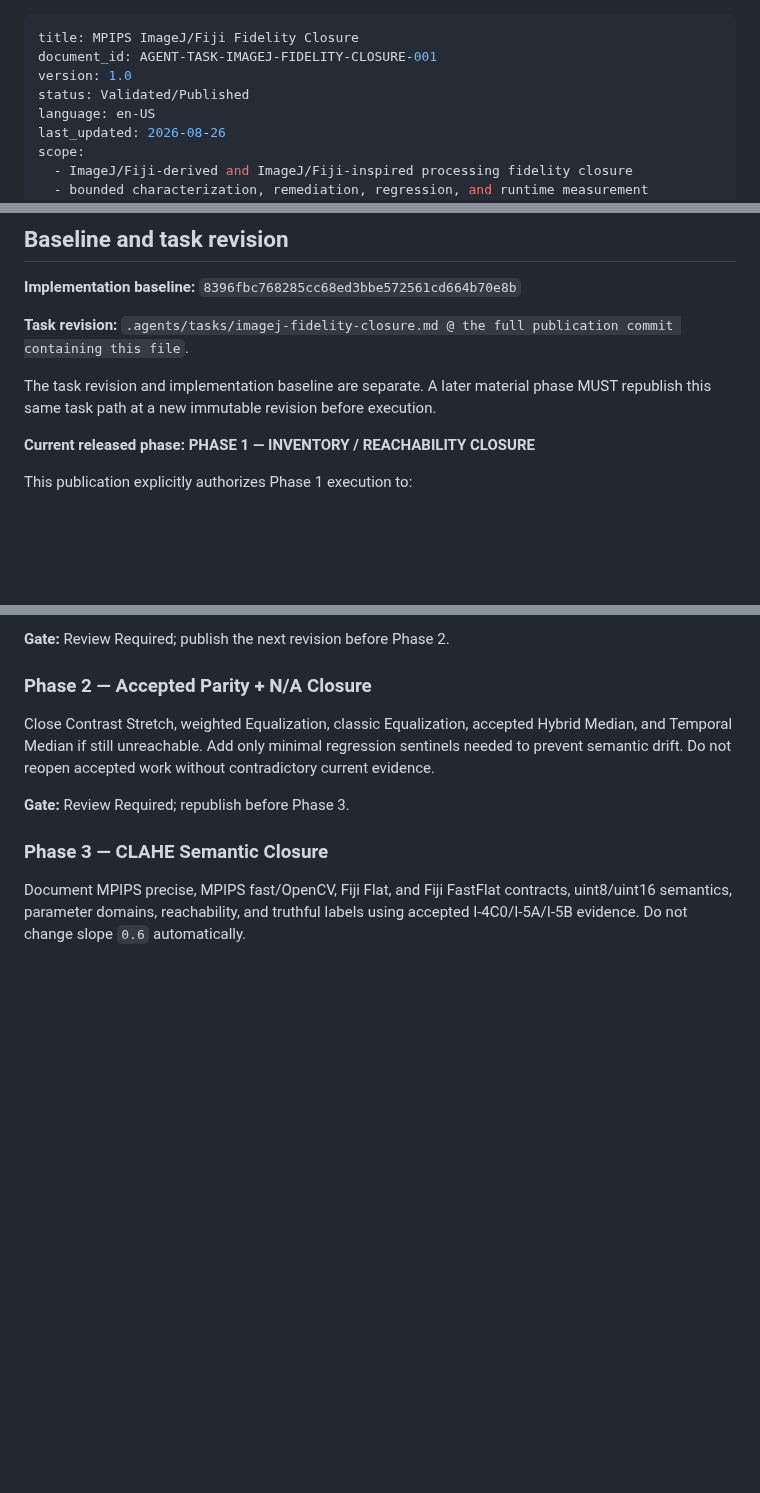
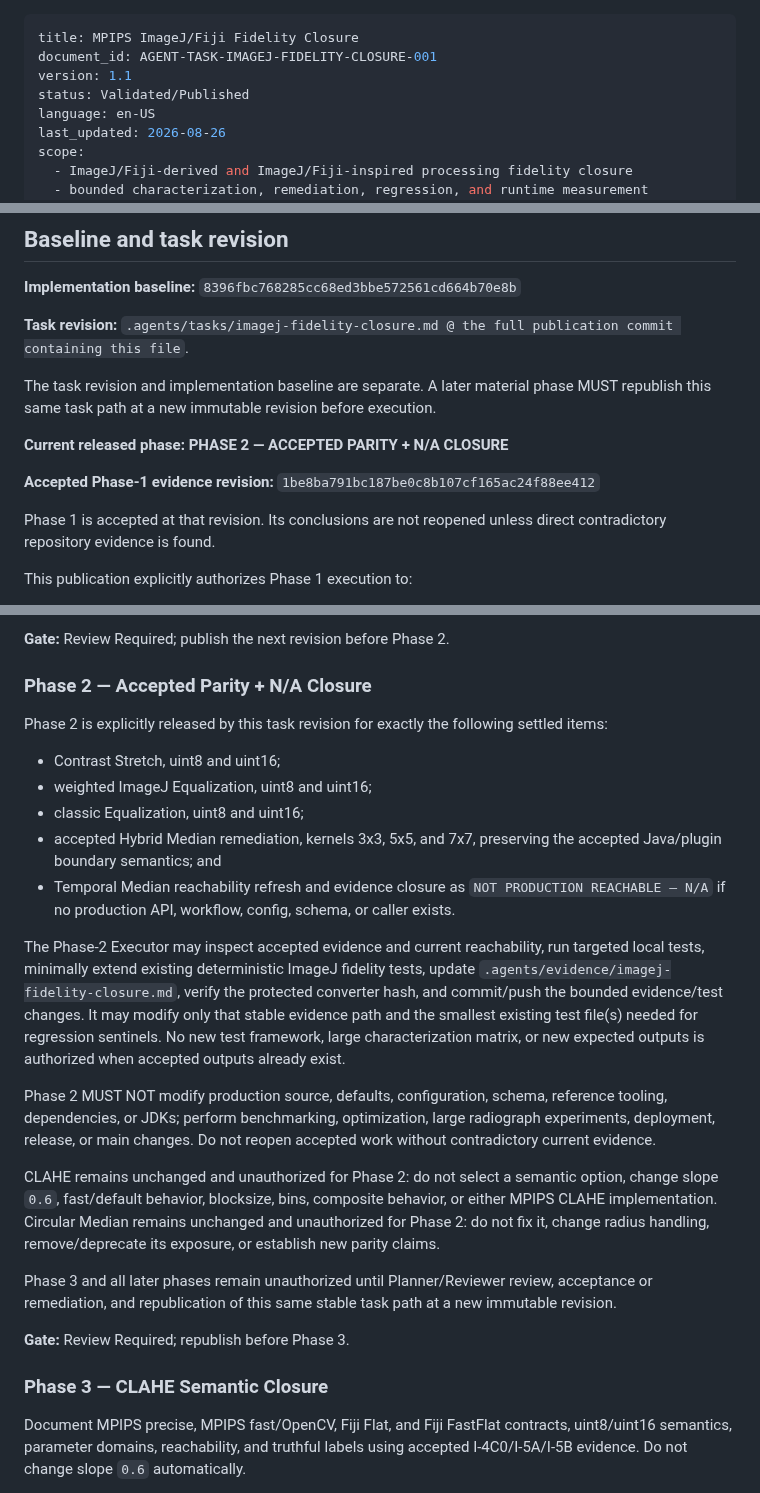
Before and after one commit to Madeena-software/mpips, a Markdown page: .agents/tasks/imagej-fidelity-closure.md, 3 parts joined by grey strips. Rendered like a GitHub page; blank space fills up the shorter version.

Commit message:
tasks: republish ImageJ fidelity phase 2

```diff
--- a/.agents/tasks/imagej-fidelity-closure.md
+++ b/.agents/tasks/imagej-fidelity-closure.md
@@ -1,7 +1,7 @@
 ---
 title: MPIPS ImageJ/Fiji Fidelity Closure
 document_id: AGENT-TASK-IMAGEJ-FIDELITY-CLOSURE-001
-version: 1.0
+version: 1.1
 status: Validated/Published
 language: en-US
 last_updated: 2026-08-26
@@ -53,7 +53,13 @@ The task revision and implementation baseline are separate. A later material
 phase MUST republish this same task path at a new immutable revision before
 execution.
 
-**Current released phase:** **PHASE 1 — INVENTORY / REACHABILITY CLOSURE**
+**Current released phase:** **PHASE 2 — ACCEPTED PARITY + N/A CLOSURE**
+
+**Accepted Phase-1 evidence revision:**
+`1be8ba791bc187be0c8b107cf165ac24f88ee412`
+
+Phase 1 is accepted at that revision. Its conclusions are not reopened unless
+direct contradictory repository evidence is found.
 
 This publication explicitly authorizes Phase 1 execution to:
 
@@ -248,10 +254,41 @@ verification and permitted by the retained environment.
 
 ### Phase 2 — Accepted Parity + N/A Closure
 
-Close Contrast Stretch, weighted Equalization, classic Equalization, accepted
-Hybrid Median, and Temporal Median if still unreachable. Add only minimal
-regression sentinels needed to prevent semantic drift. Do not reopen accepted
-work without contradictory current evidence.
+Phase 2 is explicitly released by this task revision for exactly the following
+settled items:
+
+- Contrast Stretch, uint8 and uint16;
+- weighted ImageJ Equalization, uint8 and uint16;
+- classic Equalization, uint8 and uint16;
+- accepted Hybrid Median remediation, kernels 3x3, 5x5, and 7x7, preserving
+  the accepted Java/plugin boundary semantics; and
+- Temporal Median reachability refresh and evidence closure as
+  `NOT PRODUCTION REACHABLE — N/A` if no production API, workflow, config,
+  schema, or caller exists.
+
+The Phase-2 Executor may inspect accepted evidence and current reachability,
+run targeted local tests, minimally extend existing deterministic ImageJ
+fidelity tests, update `.agents/evidence/imagej-fidelity-closure.md`, verify
+the protected converter hash, and commit/push the bounded evidence/test
+changes. It may modify only that stable evidence path and the smallest
+existing test file(s) needed for regression sentinels. No new test framework,
+large characterization matrix, or new expected outputs is authorized when
+accepted outputs already exist.
+
+Phase 2 MUST NOT modify production source, defaults, configuration, schema,
+reference tooling, dependencies, or JDKs; perform benchmarking, optimization,
+large radiograph experiments, deployment, release, or main changes. Do not
+reopen accepted work without contradictory current evidence.
+
+CLAHE remains unchanged and unauthorized for Phase 2: do not select a semantic
+option, change slope `0.6`, fast/default behavior, blocksize, bins, composite
+behavior, or either MPIPS CLAHE implementation. Circular Median remains
+unchanged and unauthorized for Phase 2: do not fix it, change radius handling,
+remove/deprecate its exposure, or establish new parity claims.
+
+Phase 3 and all later phases remain unauthorized until Planner/Reviewer review,
+acceptance or remediation, and republication of this same stable task path at
+a new immutable revision.
 
 **Gate:** Review Required; republish before Phase 3.
 
```
